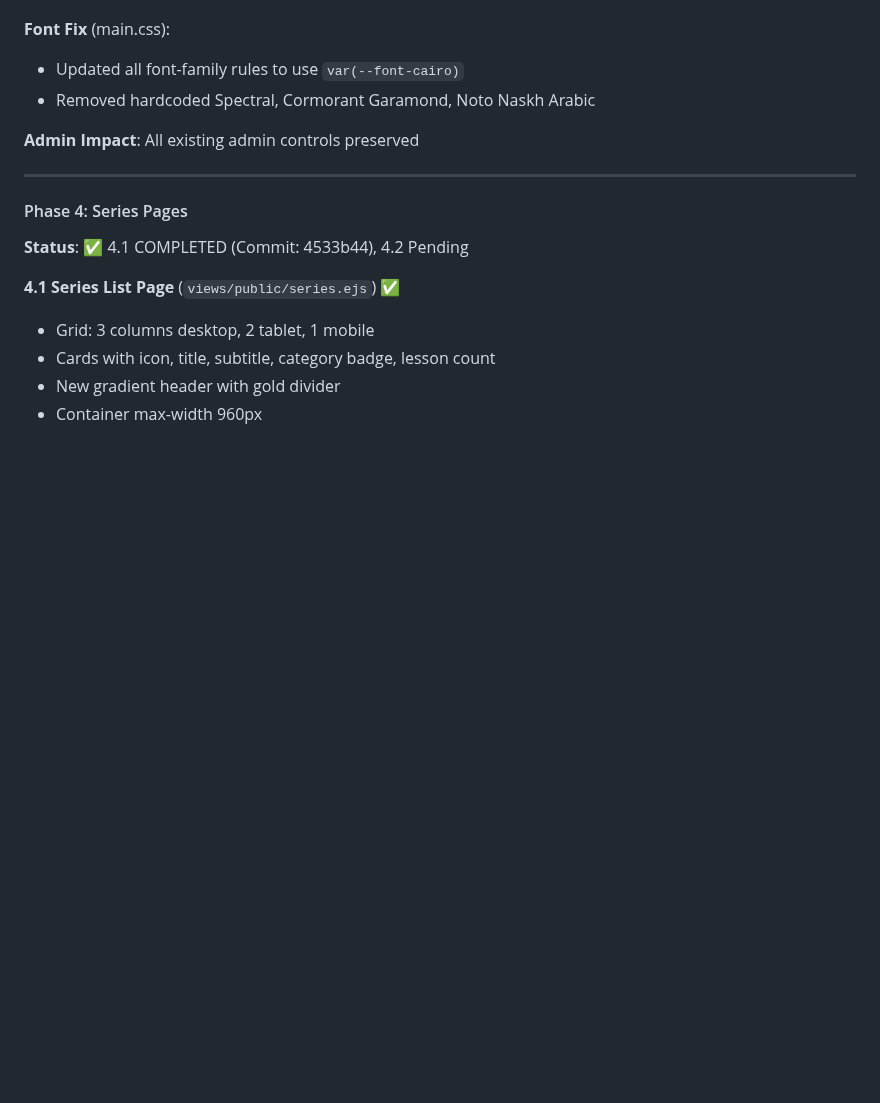
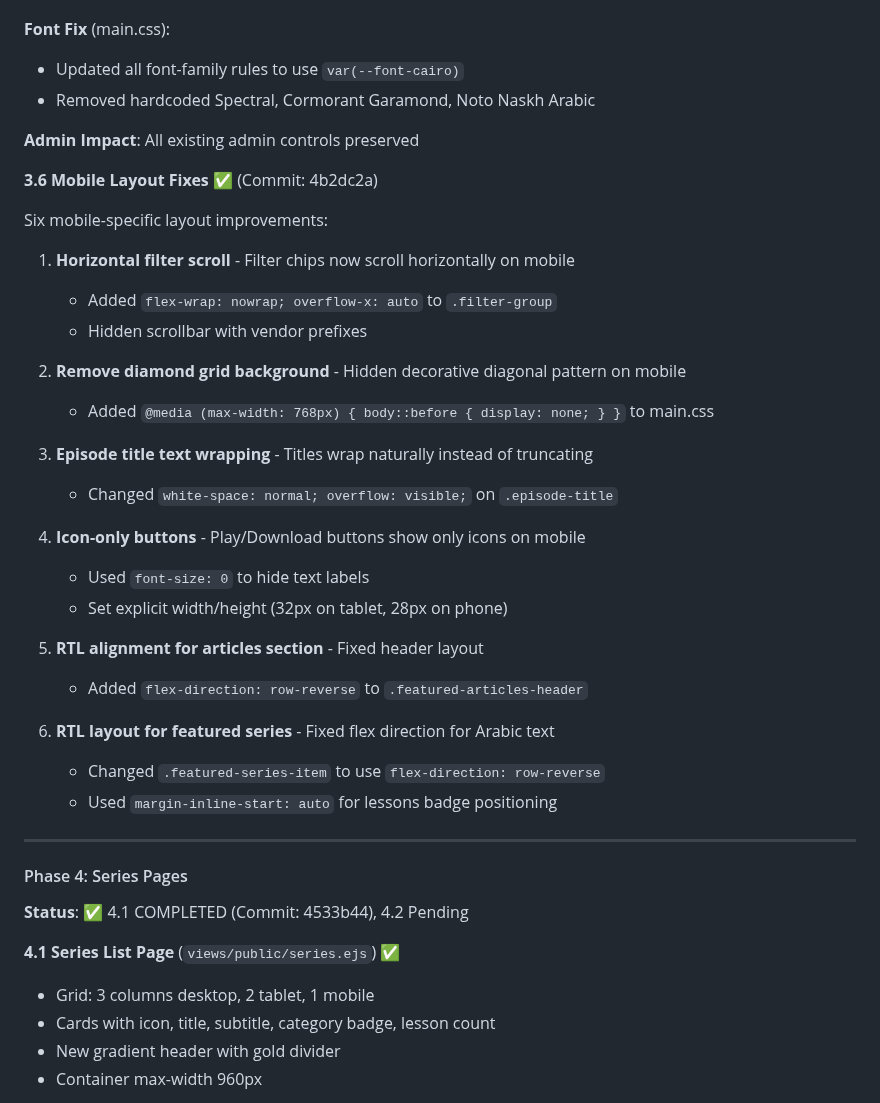
Before and after one commit to Mohamed-AH/wurud, a Markdown page: CLAUDE.md, the part around the change. Drawn GitHub-style; blank space fills up the shorter version.

Commit message:
docs: Update CLAUDE.md with mobile layout fixes (3.6)
Documented the 6 mobile layout improvements:
- Horizontal filter scroll
- Diamond grid removal on mobile
- Episode title wrapping
- Icon-only buttons
- Articles section RTL
- Featured series RTL

Co-Authored-By: Claude Opus 4.5 <noreply@anthropic.com>
Claude-Session: https://claude.ai/code/session_01De3vDFHAUbJXKDhgsNA7du

```diff
--- a/CLAUDE.md
+++ b/CLAUDE.md
@@ -379,6 +379,31 @@ Added admin setting to switch between new card layout and classic table layout:
 
 **Admin Impact**: All existing admin controls preserved
 
+**3.6 Mobile Layout Fixes** ✅ (Commit: 4b2dc2a)
+
+Six mobile-specific layout improvements:
+
+1. **Horizontal filter scroll** - Filter chips now scroll horizontally on mobile
+   - Added `flex-wrap: nowrap; overflow-x: auto` to `.filter-group`
+   - Hidden scrollbar with vendor prefixes
+
+2. **Remove diamond grid background** - Hidden decorative diagonal pattern on mobile
+   - Added `@media (max-width: 768px) { body::before { display: none; } }` to main.css
+
+3. **Episode title text wrapping** - Titles wrap naturally instead of truncating
+   - Changed `white-space: normal; overflow: visible;` on `.episode-title`
+
+4. **Icon-only buttons** - Play/Download buttons show only icons on mobile
+   - Used `font-size: 0` to hide text labels
+   - Set explicit width/height (32px on tablet, 28px on phone)
+
+5. **RTL alignment for articles section** - Fixed header layout
+   - Added `flex-direction: row-reverse` to `.featured-articles-header`
+
+6. **RTL layout for featured series** - Fixed flex direction for Arabic text
+   - Changed `.featured-series-item` to use `flex-direction: row-reverse`
+   - Used `margin-inline-start: auto` for lessons badge positioning
+
 ---
 
 #### Phase 4: Series Pages
```
